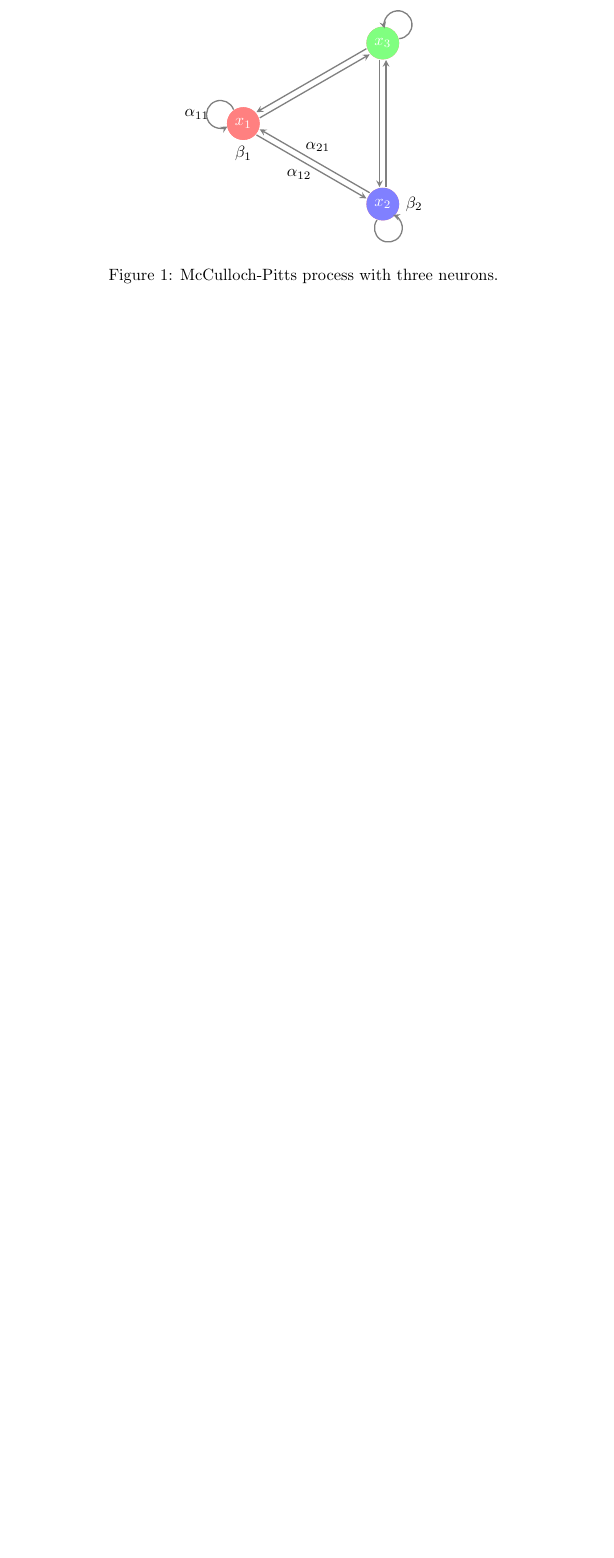
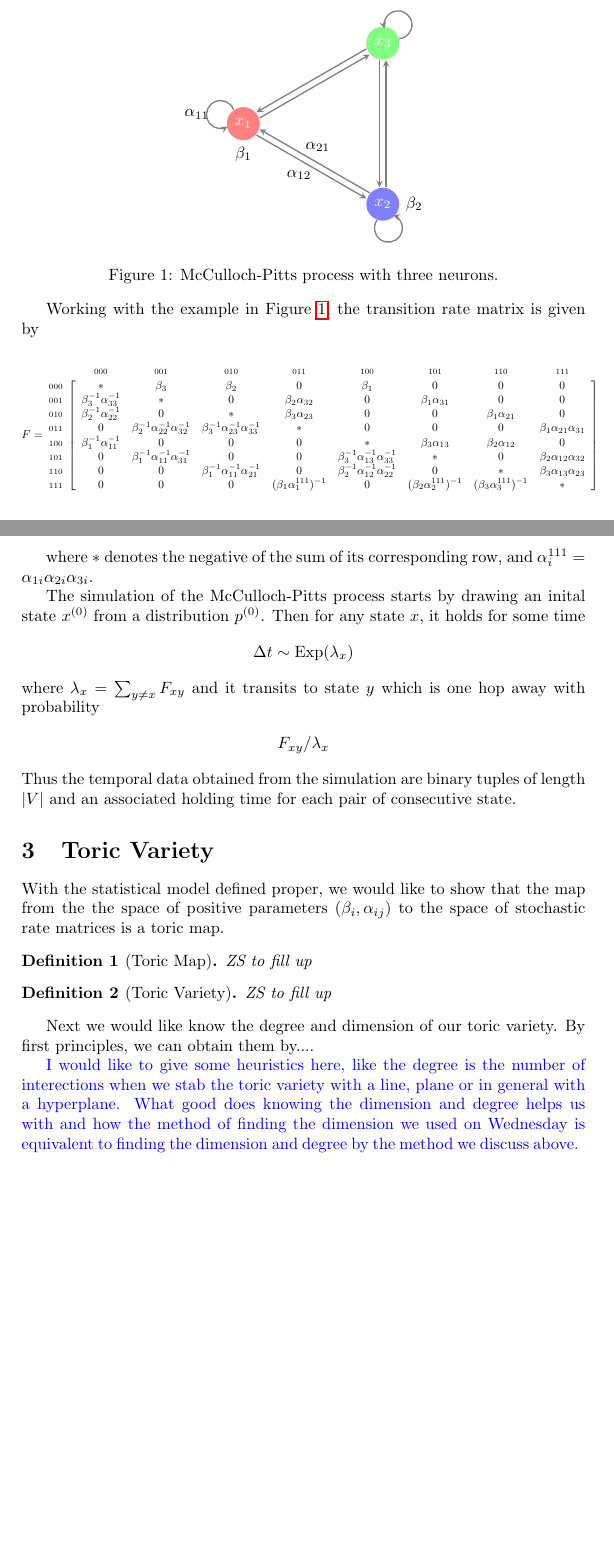
Before and after one commit to Orl628/leipzig-singapore, a LaTeX document (master.tex, which reads introduction.tex): part of the page before the commit and two parts of pages 1 and 2 of 2 after it, the two joined at a grey line, cut so that both start at the same text, the shorter picture padded with empty space. The pictures show the PDF file master.pdf that the author committed with the source.

Commit message:
rough sketch of content of paper

```diff
--- a/introduction.tex
+++ b/introduction.tex
@@ -41,5 +43,17 @@ F_{xy} = \left[ \beta_i^{\sigma_i} \alpha_i^{x \sigma_i} \right]^{1/\tau}
 %\node at (2.525,-0.1){$w_{11}$};
 \end{tikzpicture}
 \caption{McCulloch-Pitts process with three neurons.}
-\label{fig:mpn}
+\label{fig:mpp}
 \end{figure}
+
+Working with the example in Figure \ref{fig:mpp}, the transition rate matrix is given by
+
+\begin{align*}
+    \scalemath{0.7}{
+F=\kbordermatrix{
+          & 000 & 001 & 010 & 011 & 100 & 101 & 110 & 111 \\
+    000 &\ast  & \beta_3 & \beta_2 & 0 & \beta_1 & 0 & 0 & 0 \\
+    001 & \beta_3^{-1}\alpha_{33}^{-1} & \ast & 0 & \beta_2\alpha_{32} & 0 & \beta_1\alpha_{31} & 0 & 0  \\
+    010 & \beta_2^{-1}\alpha_{22}^{-1} & 0 &\ast  & \beta_3\alpha_{23} & 0 & 0 & \beta_1\alpha_{21} & 0  \\
+    011 & 0 & \beta_{2}^{-1}\alpha_{22}^{-1}\alpha_{32}^{-1} & \beta_3^{-1}\alpha_{23}^{-1}\alpha_{33}^{-1} &\ast  & 0 & 0 & 0 & \beta_{1}\alpha_{21}\alpha_{31}  \\
+    100 & \beta_1^{-1}\alpha_{11}^{-1} & 0 & 0 & 0 & \ast & \beta_3\alpha_{13} & \beta_{2}\alpha_{12} & 0  \\
@@ -45,0 +64,32 @@ F_{xy} = \left[ \beta_i^{\sigma_i} \alpha_i^{x \sigma_i} \right]^{1/\tau}
+\end{align*}
+
+where $\ast$ denotes the negative of the sum of its corresponding row, and $\alpha_i^{111} = \alpha_{1i}\alpha_{2i}\alpha_{3i}$.
+
+The simulation of the McCulloch-Pitts process starts by drawing an inital state $x^{(0)}$  from a distribution $p^{(0)}$. Then for any state $x$, it holds for some time
+\begin{align*}
+\Delta t \sim \text{Exp}(\lambda_x)
+\end{align*}
+where $\lambda_x = \sum_{y \neq x}F_{xy}$ and it transits to state $y$ which is one hop away with probability
+\begin{align*}
+F_{xy}/\lambda_x
+\end{align*}
+Thus the temporal data obtained from the simulation are binary tuples of length $|V|$ and an associated holding time for each pair of consecutive state.
+
+
+
+\section{Toric Variety}
+With the statistical model defined proper, we would like to show that the map from the the space of positive parameters $(\beta_i,\alpha_{ij})$ to the space of stochastic rate matrices is a toric map.
+
+\begin{defn}[Toric Map]
+ZS to fill up
+\end{defn}
+
+\begin{defn}[Toric Variety]
+ZS to fill up
+\end{defn}
+
+
+Next we would like know the degree and dimension of our toric variety. By first principles, we can obtain them by....
+
+
+{\color{blue}I would like to give some heuristics here, like the degree is the number of interections when we stab the toric variety with a line, plane or in general with a hyperplane. What good does knowing the dimension and degree helps us with and how the method of finding the dimension we used on Wednesday is equivalent to finding the dimension and degree by the method we discuss above.}
```
Also changed, not shown: master.tex (+7 -0 lines), master.pdf, introduction.tex (6 more changed lines).
